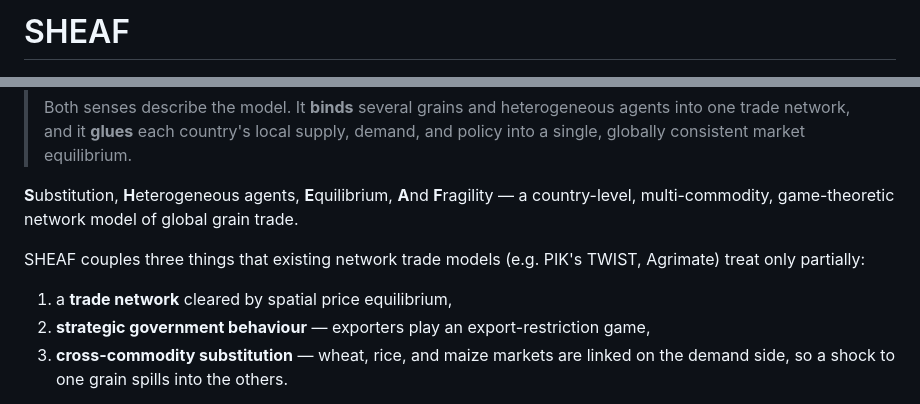
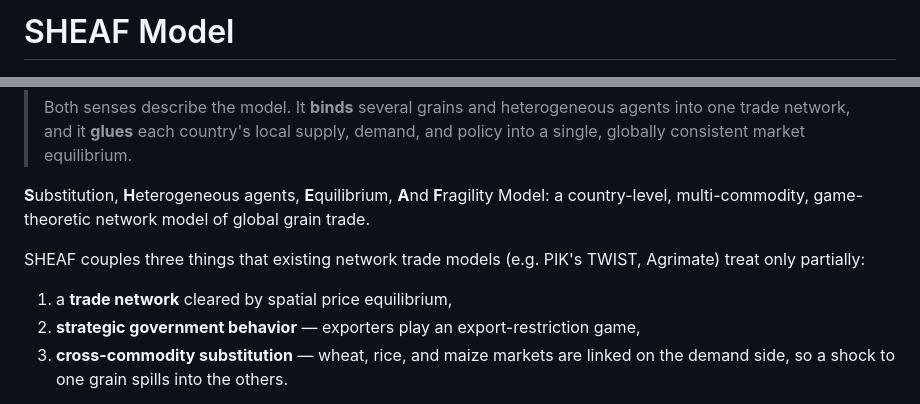
Before and after one commit to mjpuma/sheaf-model, a Markdown page: README.md, 2 parts joined by grey strips. Rendered like a GitHub page.

Commit message:
small edits to readme on model name

```diff
--- a/README.md
+++ b/README.md
@@ -1,4 +1,4 @@
-# SHEAF
+# SHEAF Model
 
 <p align="center">
   <img src="assets/SHEAF_Model_logo.png" width="260" alt="SHEAF Model logo — a wheat ear, rice panicle, and corn cob bound together in a green ring">
@@ -12,14 +12,14 @@
 > trade network, and it **glues** each country's local supply, demand, and policy into a single,
 > globally consistent market equilibrium.
 
-**S**ubstitution, **H**eterogeneous agents, **E**quilibrium, **A**nd **F**ragility — a country-level,
+**S**ubstitution, **H**eterogeneous agents, **E**quilibrium, **A**nd **F**ragility Model: a country-level,
 multi-commodity, game-theoretic network model of global grain trade.
 
 SHEAF couples three things that existing network trade models (e.g. PIK's TWIST,
 Agrimate) treat only partially:
 
 1. a **trade network** cleared by spatial price equilibrium,
-2. **strategic government behaviour** — exporters play an export-restriction game,
+2. **strategic government behavior** — exporters play an export-restriction game,
 3. **cross-commodity substitution** — wheat, rice, and maize markets are linked on
    the demand side, so a shock to one grain spills into the others.
 
```
